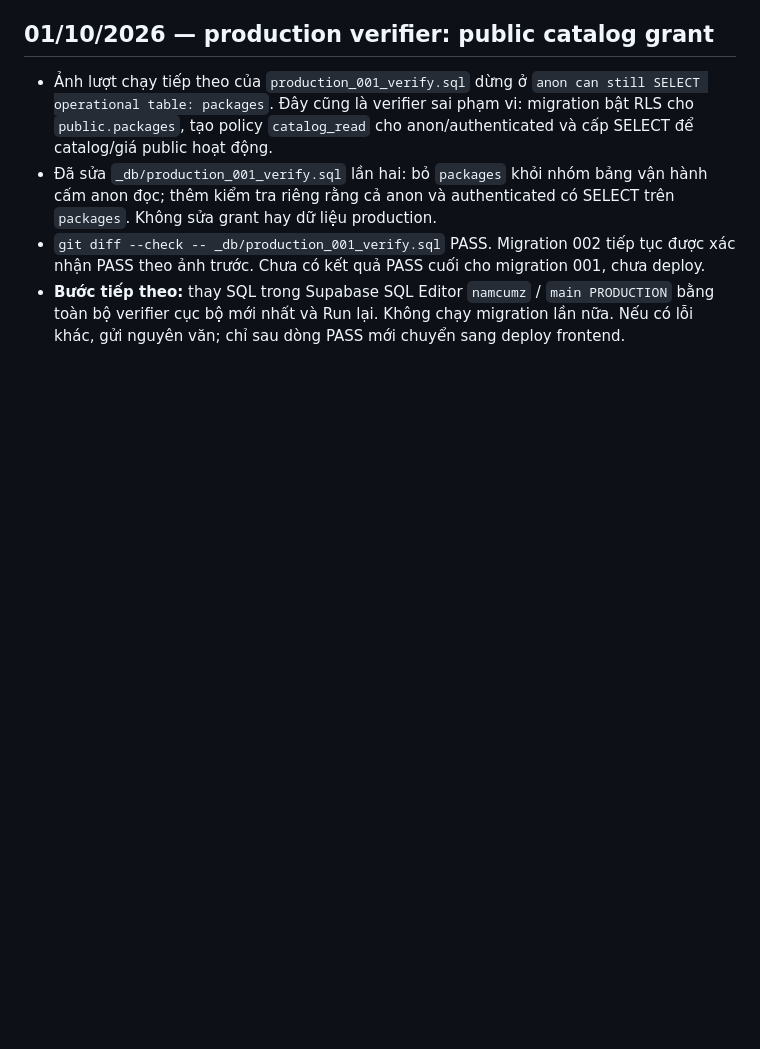
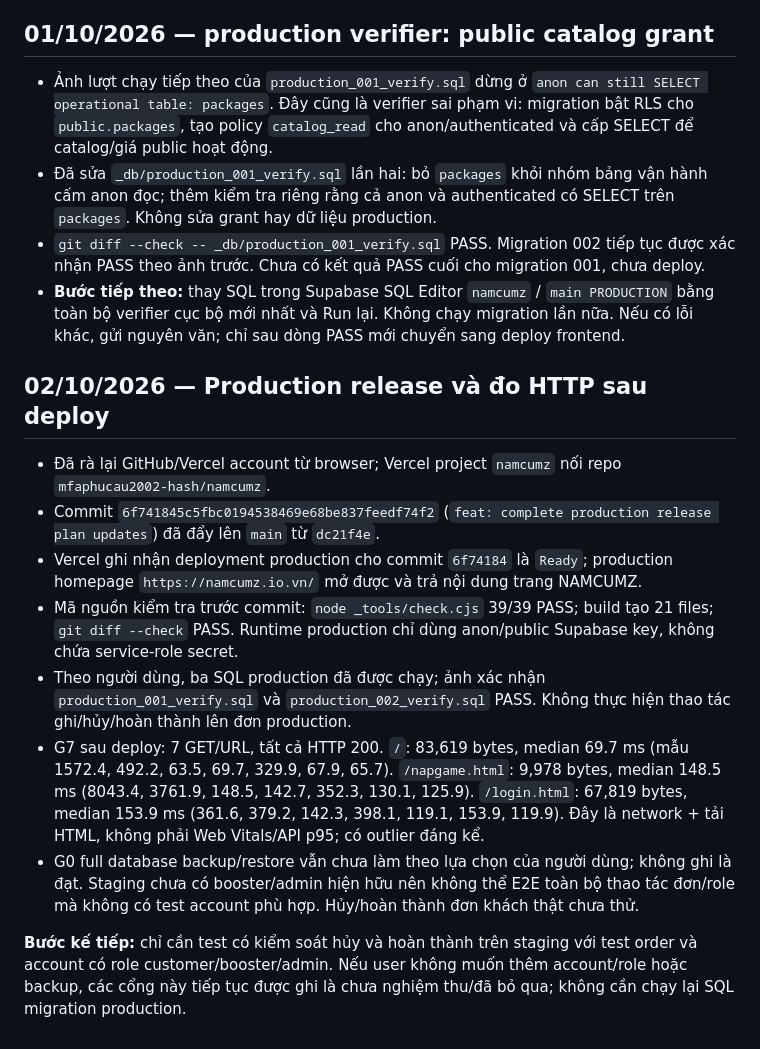
Before and after one commit to mfaphucau2002-hash/namcumz, a Markdown page: _docs/IMPLEMENTATION_PROGRESS.md, the part around the change. Drawn GitHub-style; blank space fills up the shorter version.

```diff
--- a/_docs/IMPLEMENTATION_PROGRESS.md
+++ b/_docs/IMPLEMENTATION_PROGRESS.md
@@ -328,3 +328,15 @@ Theo yêu cầu của chủ shop ("loại bỏ phần nạp uid đi vì phần n
 - Đã sửa `_db/production_001_verify.sql` lần hai: bỏ `packages` khỏi nhóm bảng vận hành cấm anon đọc; thêm kiểm tra riêng rằng cả anon và authenticated có SELECT trên `packages`. Không sửa grant hay dữ liệu production.
 - `git diff --check -- _db/production_001_verify.sql` PASS. Migration 002 tiếp tục được xác nhận PASS theo ảnh trước. Chưa có kết quả PASS cuối cho migration 001, chưa deploy.
 - **Bước tiếp theo:** thay SQL trong Supabase SQL Editor `namcumz` / `main PRODUCTION` bằng toàn bộ verifier cục bộ mới nhất và Run lại. Không chạy migration lần nữa. Nếu có lỗi khác, gửi nguyên văn; chỉ sau dòng PASS mới chuyển sang deploy frontend.
+
+## 02/10/2026 — Production release và đo HTTP sau deploy
+
+- Đã rà lại GitHub/Vercel account từ browser; Vercel project `namcumz` nối repo `mfaphucau2002-hash/namcumz`.
+- Commit `6f741845c5fbc0194538469e68be837feedf74f2` (`feat: complete production release plan updates`) đã đẩy lên `main` từ `dc21f4e`.
+- Vercel ghi nhận deployment production cho commit `6f74184` là `Ready`; production homepage `https://namcumz.io.vn/` mở được và trả nội dung trang NAMCUMZ.
+- Mã nguồn kiểm tra trước commit: `node _tools/check.cjs` 39/39 PASS; build tạo 21 files; `git diff --check` PASS. Runtime production chỉ dùng anon/public Supabase key, không chứa service-role secret.
+- Theo người dùng, ba SQL production đã được chạy; ảnh xác nhận `production_001_verify.sql` và `production_002_verify.sql` PASS. Không thực hiện thao tác ghi/hủy/hoàn thành lên đơn production.
+- G7 sau deploy: 7 GET/URL, tất cả HTTP 200. `/`: 83,619 bytes, median 69.7 ms (mẫu 1572.4, 492.2, 63.5, 69.7, 329.9, 67.9, 65.7). `/napgame.html`: 9,978 bytes, median 148.5 ms (8043.4, 3761.9, 148.5, 142.7, 352.3, 130.1, 125.9). `/login.html`: 67,819 bytes, median 153.9 ms (361.6, 379.2, 142.3, 398.1, 119.1, 153.9, 119.9). Đây là network + tải HTML, không phải Web Vitals/API p95; có outlier đáng kể.
+- G0 full database backup/restore vẫn chưa làm theo lựa chọn của người dùng; không ghi là đạt. Staging chưa có booster/admin hiện hữu nên không thể E2E toàn bộ thao tác đơn/role mà không có test account phù hợp. Hủy/hoàn thành đơn khách thật chưa thử.
+
+**Bước kế tiếp:** chỉ cần test có kiểm soát hủy và hoàn thành trên staging với test order và account có role customer/booster/admin. Nếu user không muốn thêm account/role hoặc backup, các cổng này tiếp tục được ghi là chưa nghiệm thu/đã bỏ qua; không cần chạy lại SQL migration production.
```
Also changed, not shown: _docs/WEBSITE_UPGRADE_PLAN.md (+23 -0 lines).
